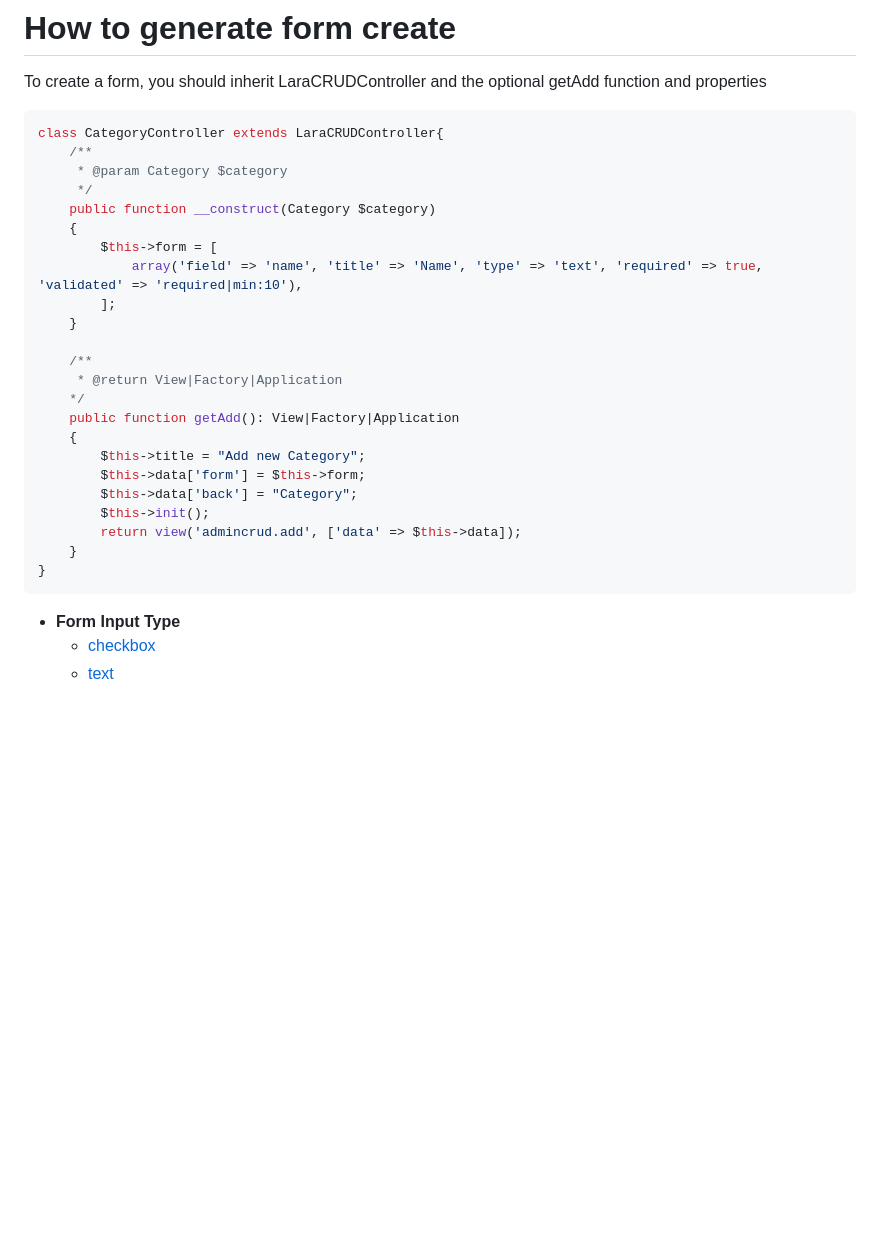
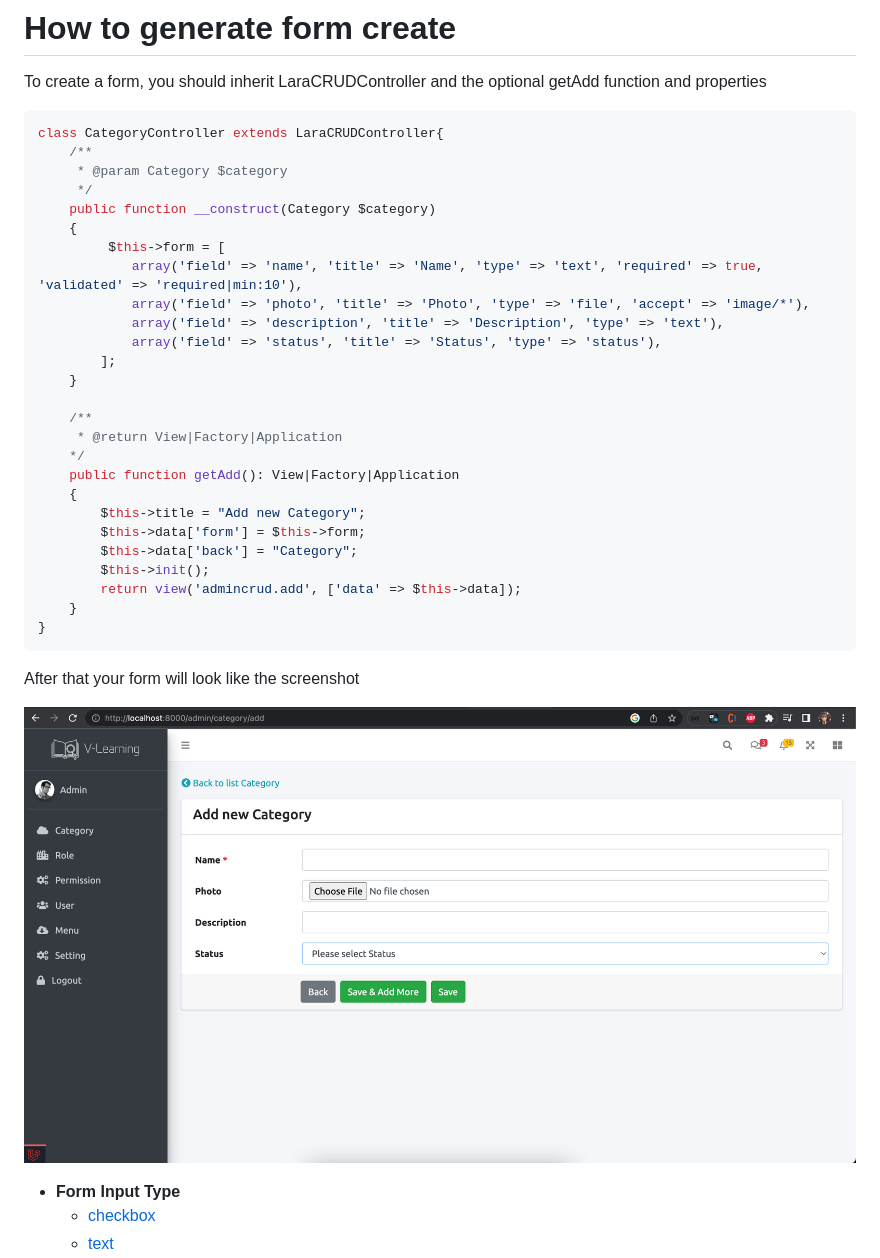
Before and after one commit to channvvuthy/laracrud, a Markdown page: README.md, the part around the change. Rendered like a GitHub page; pictures changed too: public/images/screenshot/add.png (added); blank space fills up the shorter version.

````diff
--- a/README.md
+++ b/README.md
@@ -61,8 +61,11 @@ class CategoryController extends LaraCRUDController{
      */
     public function __construct(Category $category)
     {
-        $this->form = [
+         $this->form = [
             array('field' => 'name', 'title' => 'Name', 'type' => 'text', 'required' => true, 'validated' => 'required|min:10'),
+            array('field' => 'photo', 'title' => 'Photo', 'type' => 'file', 'accept' => 'image/*'),
+            array('field' => 'description', 'title' => 'Description', 'type' => 'text'),
+            array('field' => 'status', 'title' => 'Status', 'type' => 'status'),
         ];
     }
 
@@ -79,6 +82,11 @@ class CategoryController extends LaraCRUDController{
     }
 }
 ```
+
+After that your form will look like the screenshot
+
+![LARACRUD](/public/images/screenshot/add.png?raw=true "LARACRUD")
+
 - **Form Input Type**
     - [checkbox](./form-checkbox.md)
     - [text](./form-text.md)
````
Also changed, not shown: 1 other file.
